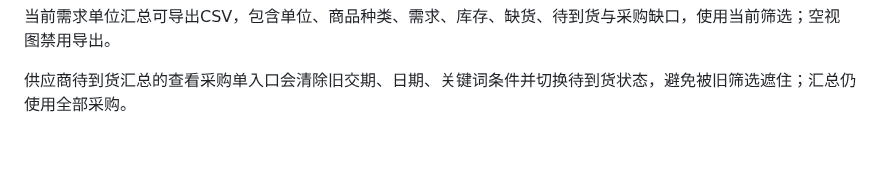
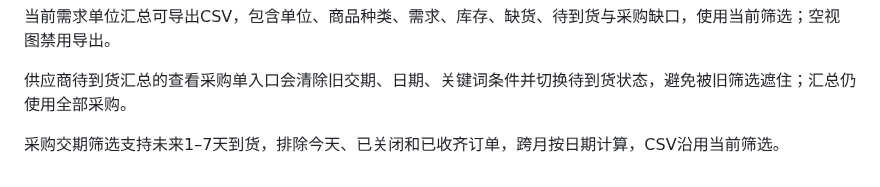
Before and after one commit to Zzianaaa/datalens, a Markdown page: README.md, the part around the change. Rendered like a GitHub page; blank space fills up the shorter version.

Commit message:
Filter purchases arriving in the next seven days: README.md

```diff
--- a/README.md
+++ b/README.md
@@ -285,3 +285,5 @@ pnpm test
 当前需求单位汇总可导出CSV，包含单位、商品种类、需求、库存、缺货、待到货与采购缺口，使用当前筛选；空视图禁用导出。
 
 供应商待到货汇总的查看采购单入口会清除旧交期、日期、关键词条件并切换待到货状态，避免被旧筛选遮住；汇总仍使用全部采购。
+
+采购交期筛选支持未来1–7天到货，排除今天、已关闭和已收齐订单，跨月按日期计算，CSV沿用当前筛选。
```
